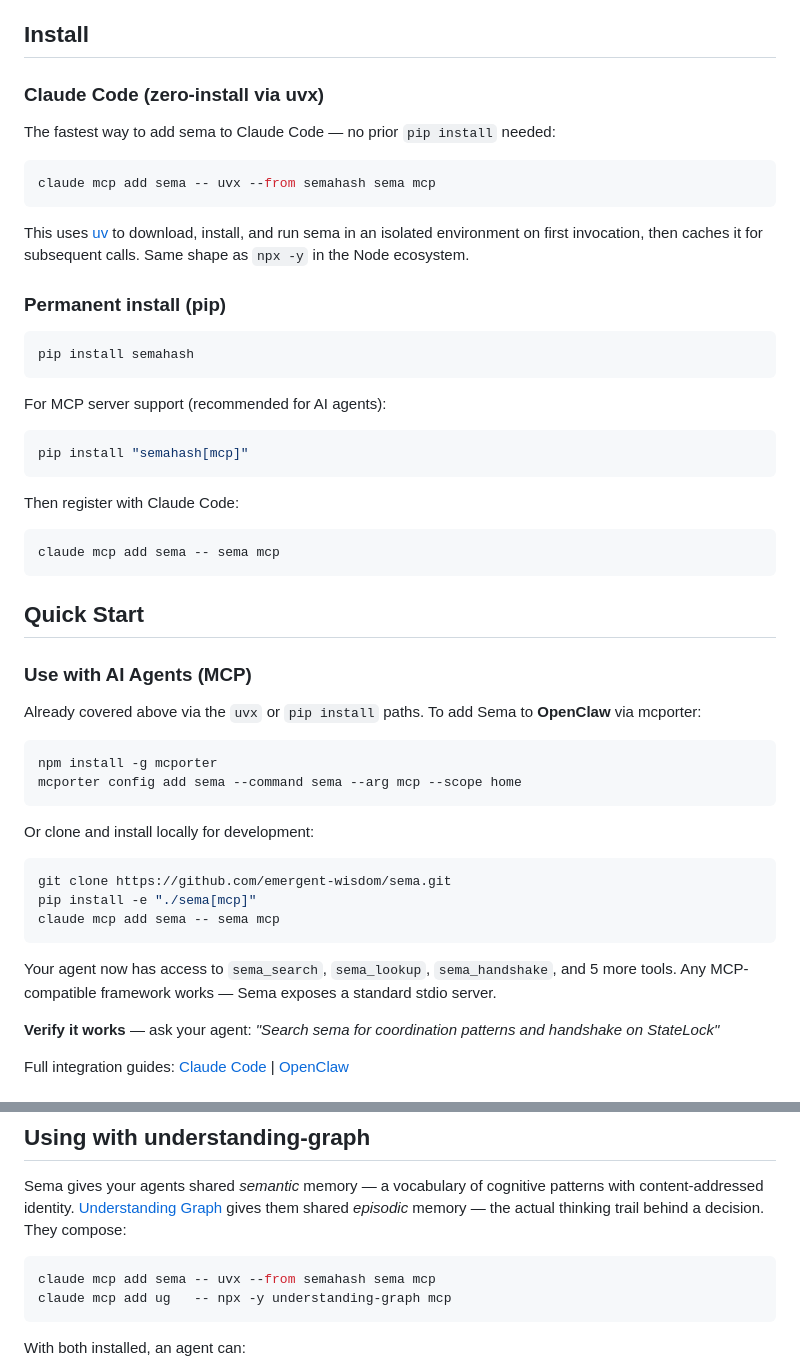
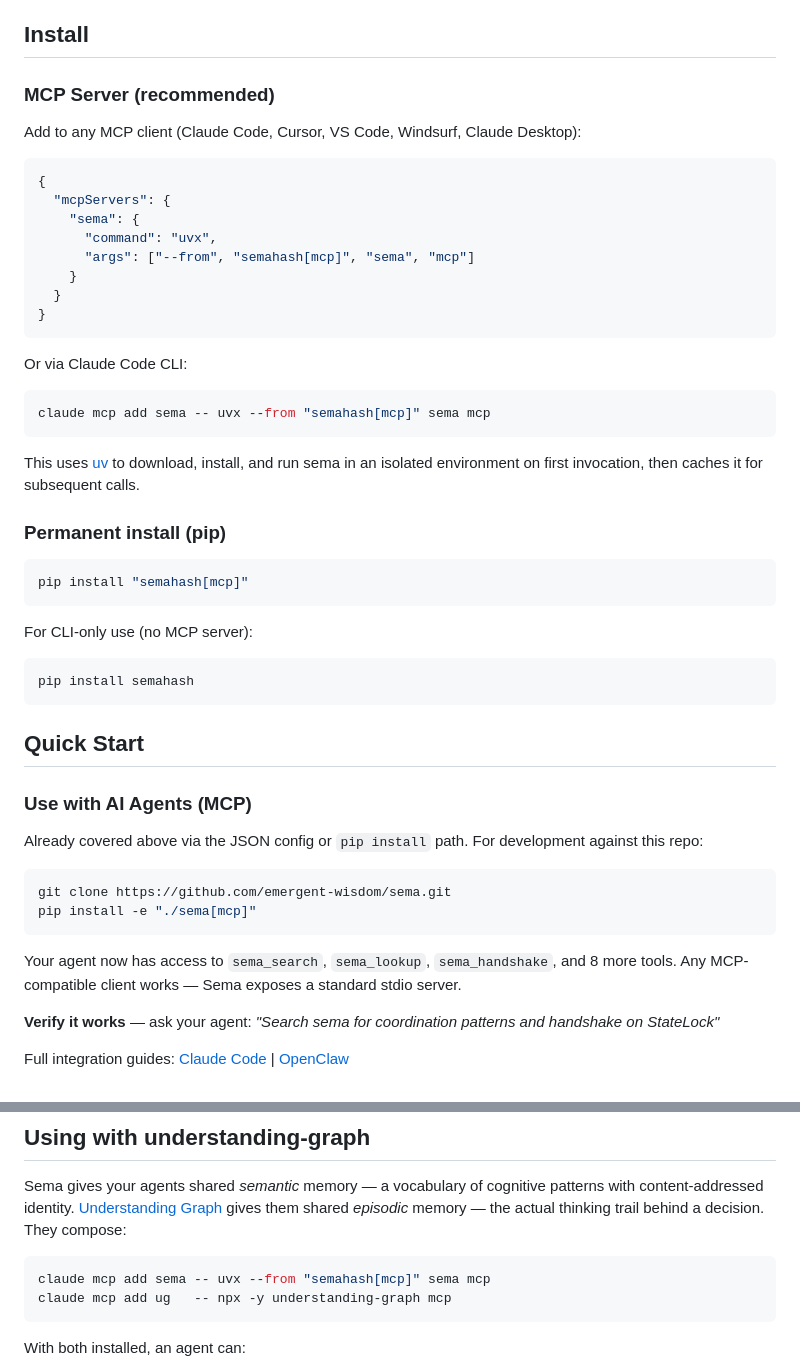
Before and after one commit to emergent-wisdom/sema, a Markdown page: README.md, 2 parts joined by grey strips. GitHub-like rendering.

Commit message:
Fix broken uvx install command, modernize MCP install for 2026
The uvx command was missing [mcp] extra — `uvx --from semahash sema mcp`
failed with ImportError. Fixed to `uvx --from "semahash[mcp]" sema mcp`.

Also updated install section to lead with universal JSON config that
works across Claude Code, Cursor, VS Code, Windsurf, and Claude Desktop
instead of Claude-specific CLI command.

Co-Authored-By: Claude Opus 4.6 (1M context) <noreply@anthropic.com>

````diff
--- a/README.md
+++ b/README.md
@@ -22,57 +22,55 @@ Sema is a semantic commons that content-addresses meaning itself: the definition
 
 ## Install
 
-### Claude Code (zero-install via uvx)
+### MCP Server (recommended)
 
-The fastest way to add sema to Claude Code — no prior `pip install` needed:
+Add to any MCP client (Claude Code, Cursor, VS Code, Windsurf, Claude Desktop):
+
+```json
+{
+  "mcpServers": {
+    "sema": {
+      "command": "uvx",
+      "args": ["--from", "semahash[mcp]", "sema", "mcp"]
+    }
+  }
+}
+```
+
+Or via Claude Code CLI:
 
 ```bash
-claude mcp add sema -- uvx --from semahash sema mcp
+claude mcp add sema -- uvx --from "semahash[mcp]" sema mcp
 ```
 
 This uses [uv](https://docs.astral.sh/uv/) to download, install, and run sema
 in an isolated environment on first invocation, then caches it for subsequent
-calls. Same shape as `npx -y` in the Node ecosystem.
+calls.
 
 ### Permanent install (pip)
-
-```bash
-pip install semahash
-```
-
-For MCP server support (recommended for AI agents):
 
 ```bash
 pip install "semahash[mcp]"
 ```
 
-Then register with Claude Code:
+For CLI-only use (no MCP server):
 
 ```bash
-claude mcp add sema -- sema mcp
+pip install semahash
 ```
 
 ## Quick Start
 
 ### Use with AI Agents (MCP)
 
-Already covered above via the `uvx` or `pip install` paths. To add Sema to
-**OpenClaw** via mcporter:
-
-```bash
-npm install -g mcporter
-mcporter config add sema --command sema --arg mcp --scope home
-```
-
-Or clone and install locally for development:
+Already covered above via the JSON config or `pip install` path. For development against this repo:
 
 ```bash
 git clone https://github.com/emergent-wisdom/sema.git
 pip install -e "./sema[mcp]"
-claude mcp add sema -- sema mcp
 ```
 
-Your agent now has access to `sema_search`, `sema_lookup`, `sema_handshake`, and 5 more tools. Any MCP-compatible framework works — Sema exposes a standard stdio server.
+Your agent now has access to `sema_search`, `sema_lookup`, `sema_handshake`, and 8 more tools. Any MCP-compatible client works — Sema exposes a standard stdio server.
 
 **Verify it works** — ask your agent: *"Search sema for coordination patterns and handshake on StateLock"*
 
@@ -225,7 +223,7 @@ See [`experiments/sema_design_challenge/README.md`](experiments/sema_design_chal
 Sema gives your agents shared *semantic* memory — a vocabulary of cognitive patterns with content-addressed identity. [Understanding Graph](https://github.com/emergent-wisdom/understanding-graph) gives them shared *episodic* memory — the actual thinking trail behind a decision. They compose:
 
 ```bash
-claude mcp add sema -- uvx --from semahash sema mcp
+claude mcp add sema -- uvx --from "semahash[mcp]" sema mcp
 claude mcp add ug   -- npx -y understanding-graph mcp
 ```
 
````
Also changed, not shown: docs/guides/understanding-graph.md (+1 -1 lines), integrations/claude-code.md (+1 -1 lines).
